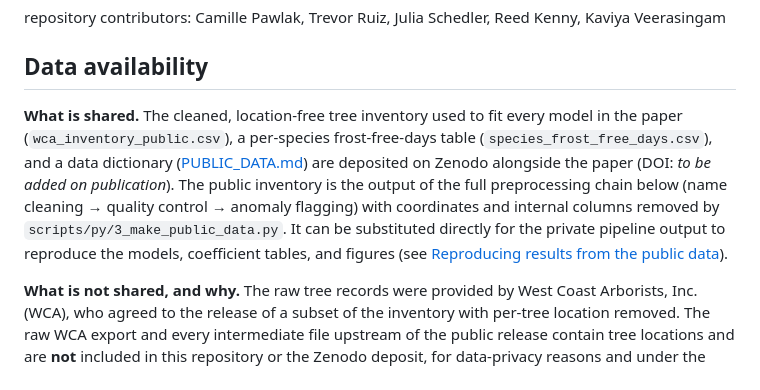
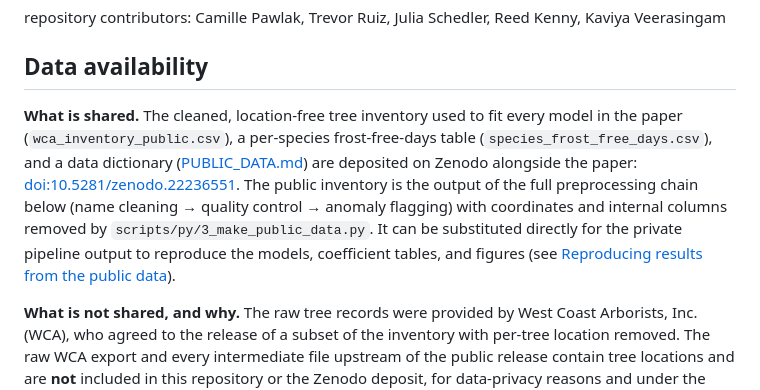
Before and after one commit to camipawlak/urban_allometry, a Markdown page: README.md, the part around one of its changes. Rendered like a GitHub page.

Commit message:
update zenodo doi

```diff
--- a/README.md
+++ b/README.md
@@ -8,7 +8,7 @@ repository contributors: Camille Pawlak, Trevor Ruiz, Julia Schedler, Reed Kenny
 
 ## Data availability
 
-**What is shared.** The cleaned, location-free tree inventory used to fit every model in the paper (`wca_inventory_public.csv`), a per-species frost-free-days table (`species_frost_free_days.csv`), and a data dictionary ([PUBLIC_DATA.md](PUBLIC_DATA.md)) are deposited on Zenodo alongside the paper (DOI: *to be added on publication*). The public inventory is the output of the full preprocessing chain below (name cleaning → quality control → anomaly flagging) with coordinates and internal columns removed by `scripts/py/3_make_public_data.py`. It can be substituted directly for the private pipeline output to reproduce the models, coefficient tables, and figures (see [Reproducing results from the public data](#reproducing-results-from-the-public-data)).
+**What is shared.** The cleaned, location-free tree inventory used to fit every model in the paper (`wca_inventory_public.csv`), a per-species frost-free-days table (`species_frost_free_days.csv`), and a data dictionary ([PUBLIC_DATA.md](PUBLIC_DATA.md)) are deposited on Zenodo alongside the paper: [doi:10.5281/zenodo.22236551](https://doi.org/10.5281/zenodo.22236551). The public inventory is the output of the full preprocessing chain below (name cleaning → quality control → anomaly flagging) with coordinates and internal columns removed by `scripts/py/3_make_public_data.py`. It can be substituted directly for the private pipeline output to reproduce the models, coefficient tables, and figures (see [Reproducing results from the public data](#reproducing-results-from-the-public-data)).
 
 **What is not shared, and why.** The raw tree records were provided by West Coast Arborists, Inc. (WCA), who agreed to the release of a subset of the inventory with per-tree location removed. The raw WCA export and every intermediate file upstream of the public release contain tree locations and are **not** included in this repository or the Zenodo deposit, for data-privacy reasons and under the terms of that agreement.
 
```
Also changed, not shown: other parts of README.md (+1 -1 lines).
